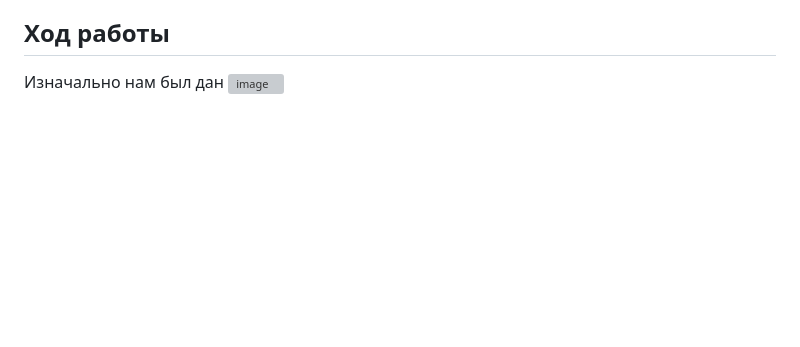
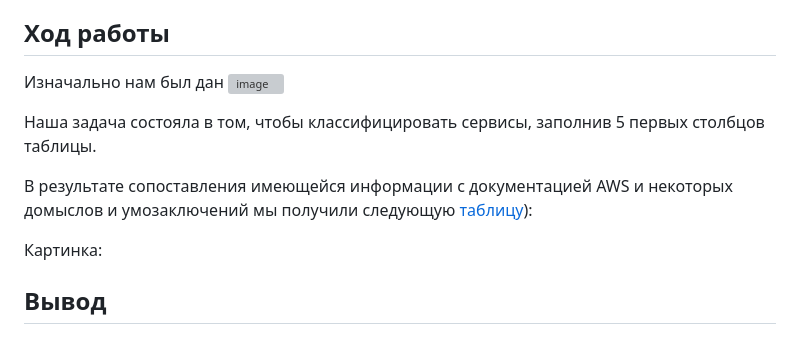
Before and after one commit to KosGeny/ITMO_DevOps_Clouds_course, a Markdown page: Clouds_Labs/Lab_2_Azure/README.md, the part around the change. GitHub-like rendering; blank space fills up the shorter version; grey boxes are pictures that could not be loaded.

```diff
--- a/Clouds_Labs/Lab_2_Azure/README.md
+++ b/Clouds_Labs/Lab_2_Azure/README.md
@@ -25,3 +25,30 @@ New:В ходе выполнения работы не отходить от п
 ## Ход работы
 Изначально нам был дан
 ![image](https://github.com/user-attachments/assets/6273b21d-0dbd-46b6-a187-5c2028e4384d)
+
+Наша задача состояла в том, чтобы классифицировать сервисы, заполнив 5 первых столбцов таблицы.
+
+
+
+
+
+
+
+
+
+
+
+
+
+
+
+
+
+
+
+В результате сопоставления имеющейся информации с документацией AWS и некоторых домыслов и умозаключений мы получили следующую [таблицу](https://docs.google.com/spreadsheets/d/1DDJCFkE-3Z3GqGsiT77gKYvkWfHuu-zPSZ19q-J4y88/edit?usp=sharing)):
+
+Картинка:
+
+
+## Вывод
```
